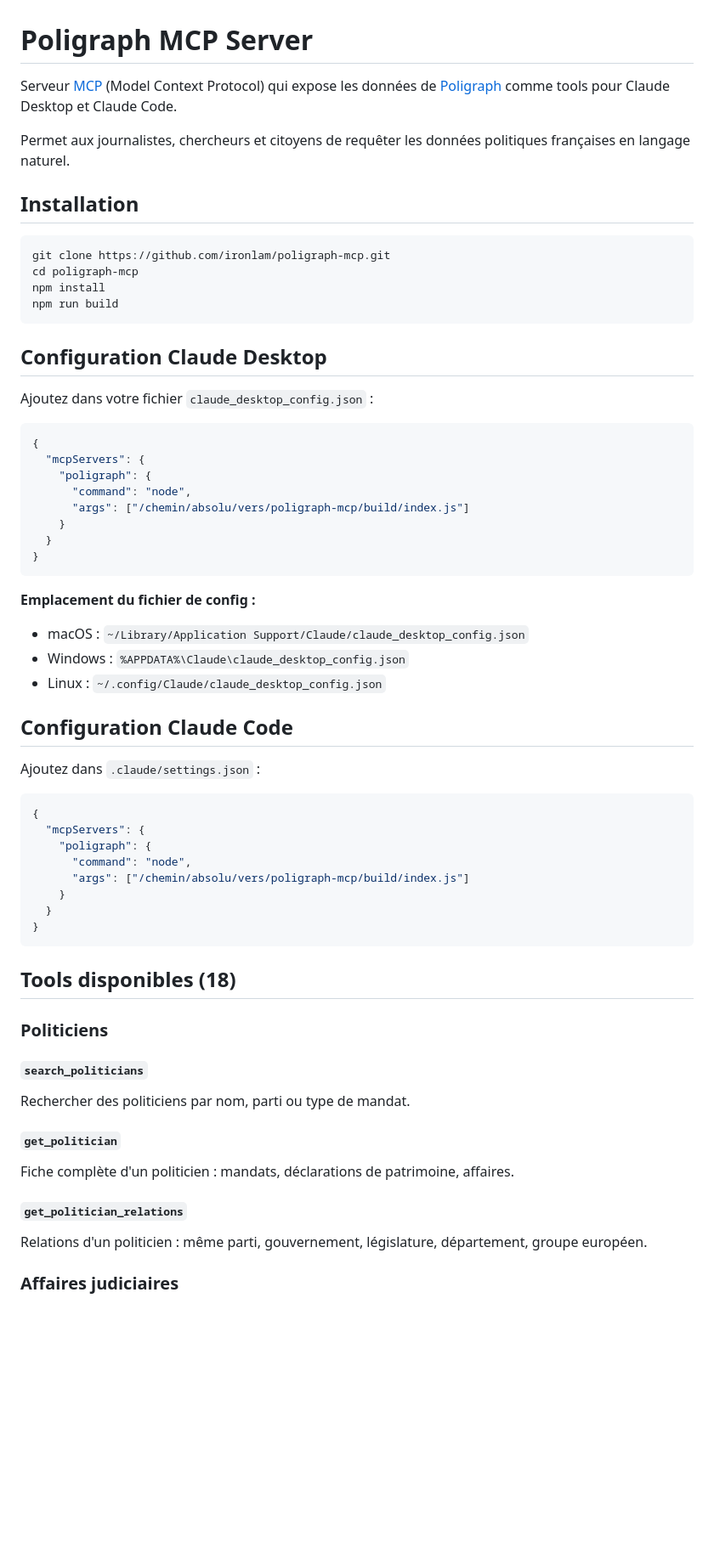
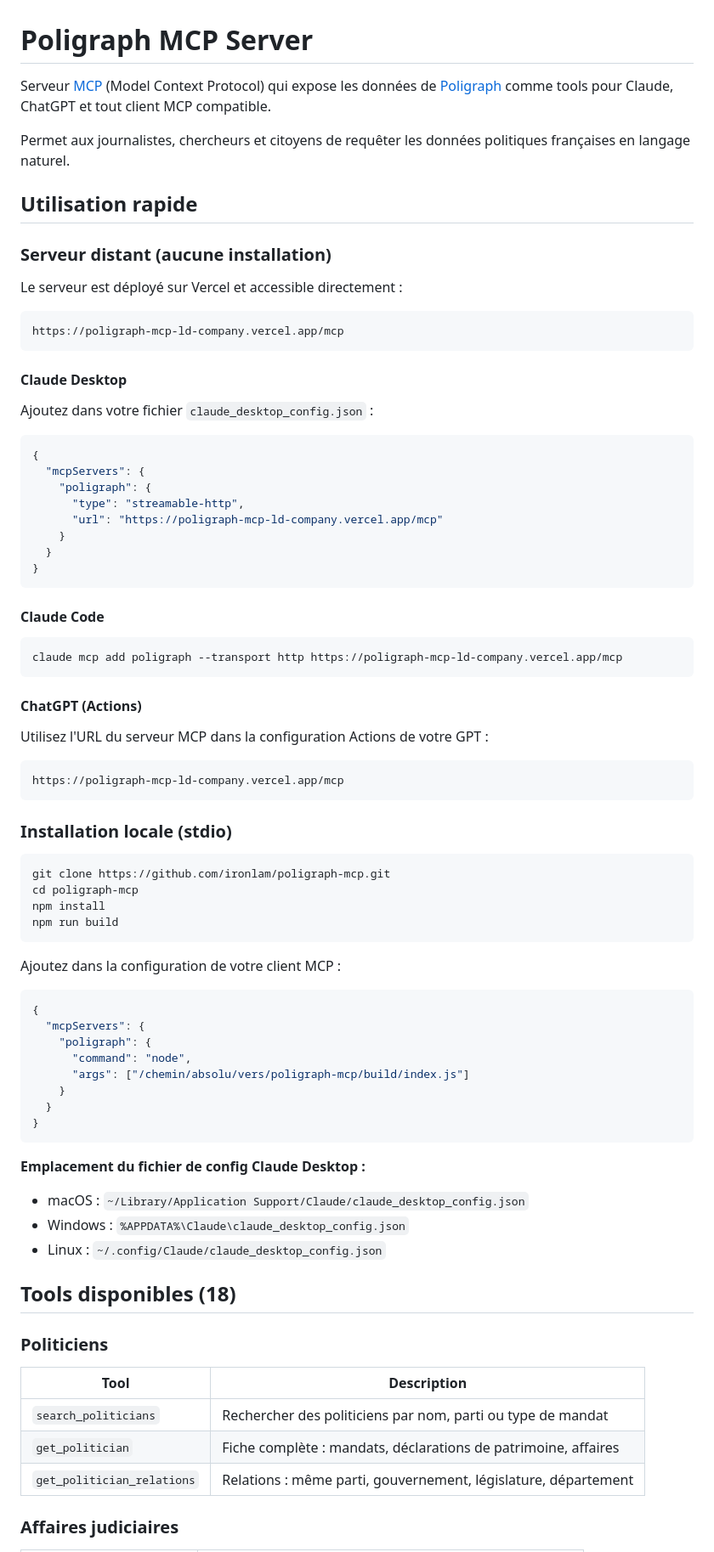
Before and after one commit to ironlam/poligraph-mcp, a Markdown page: README.md, the part around one of its changes. Shown at 85% size. Drawn GitHub-style; blank space fills up the shorter version.

````diff
--- a/README.md
+++ b/README.md
@@ -1,10 +1,49 @@
 # Poligraph MCP Server
 
-Serveur [MCP](https://modelcontextprotocol.io/) (Model Context Protocol) qui expose les données de [Poligraph](https://poligraph.fr/) comme tools pour Claude Desktop et Claude Code.
+Serveur [MCP](https://modelcontextprotocol.io/) (Model Context Protocol) qui expose les données de [Poligraph](https://poligraph.fr/) comme tools pour Claude, ChatGPT et tout client MCP compatible.
 
 Permet aux journalistes, chercheurs et citoyens de requêter les données politiques françaises en langage naturel.
 
-## Installation
+## Utilisation rapide
+
+### Serveur distant (aucune installation)
+
+Le serveur est déployé sur Vercel et accessible directement :
+
+```
+https://poligraph-mcp-ld-company.vercel.app/mcp
+```
+
+#### Claude Desktop
+
+Ajoutez dans votre fichier `claude_desktop_config.json` :
+
+```json
+{
+  "mcpServers": {
+    "poligraph": {
+      "type": "streamable-http",
+      "url": "https://poligraph-mcp-ld-company.vercel.app/mcp"
+    }
+  }
+}
+```
+
+#### Claude Code
+
+```bash
+claude mcp add poligraph --transport http https://poligraph-mcp-ld-company.vercel.app/mcp
+```
+
+#### ChatGPT (Actions)
+
+Utilisez l'URL du serveur MCP dans la configuration Actions de votre GPT :
+
+```
+https://poligraph-mcp-ld-company.vercel.app/mcp
+```
+
+### Installation locale (stdio)
 
 ```bash
 git clone https://github.com/ironlam/poligraph-mcp.git
@@ -13,9 +52,7 @@ npm install
 npm run build
 ```
 
-## Configuration Claude Desktop
-
-Ajoutez dans votre fichier `claude_desktop_config.json` :
+Ajoutez dans la configuration de votre client MCP :
 
 ```json
 {
@@ -28,38 +65,20 @@ Ajoutez dans votre fichier `claude_desktop_config.json` :
 }
 ```
 
-**Emplacement du fichier de config :**
+**Emplacement du fichier de config Claude Desktop :**
 - macOS : `~/Library/Application Support/Claude/claude_desktop_config.json`
 - Windows : `%APPDATA%\Claude\claude_desktop_config.json`
 - Linux : `~/.config/Claude/claude_desktop_config.json`
-
-## Configuration Claude Code
-
-Ajoutez dans `.claude/settings.json` :
-
-```json
-{
-  "mcpServers": {
-    "poligraph": {
-      "command": "node",
-      "args": ["/chemin/absolu/vers/poligraph-mcp/build/index.js"]
-    }
-  }
-}
-```
 
 ## Tools disponibles (18)
 
 ### Politiciens
 
-#### `search_politicians`
-Rechercher des politiciens par nom, parti ou type de mandat.
-
-#### `get_politician`
-Fiche complète d'un politicien : mandats, déclarations de patrimoine, affaires.
-
-#### `get_politician_relations`
-Relations d'un politicien : même parti, gouvernement, législature, département, groupe européen.
+| Tool | Description |
+|------|-------------|
+| `search_politicians` | Rechercher des politiciens par nom, parti ou type de mandat |
+| `get_politician` | Fiche complète : mandats, déclarations de patrimoine, affaires |
+| `get_politician_relations` | Relations : même parti, gouvernement, législature, département |
 
 ### Affaires judiciaires
 
````
Also changed, not shown: other parts of README.md (+61 -38 lines).
